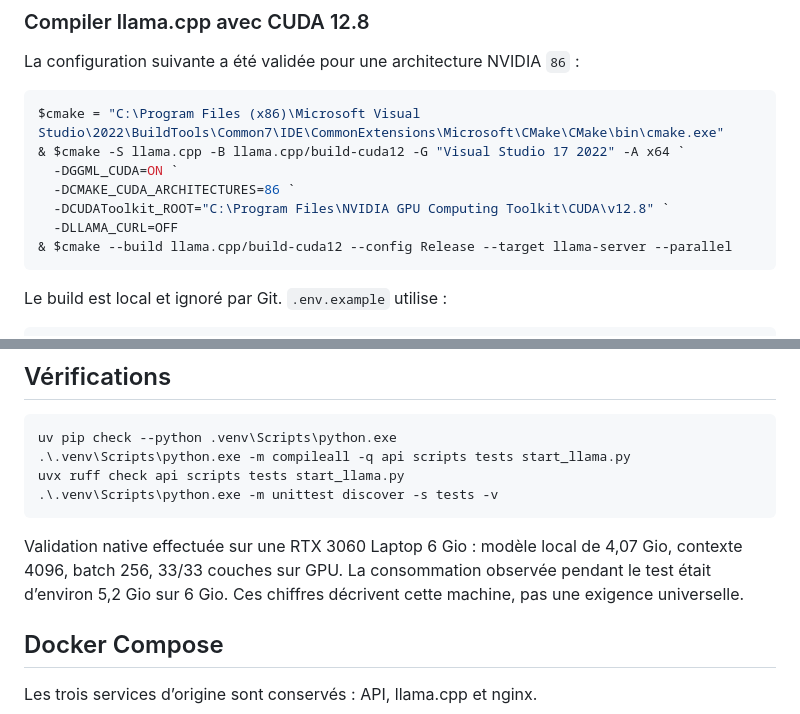
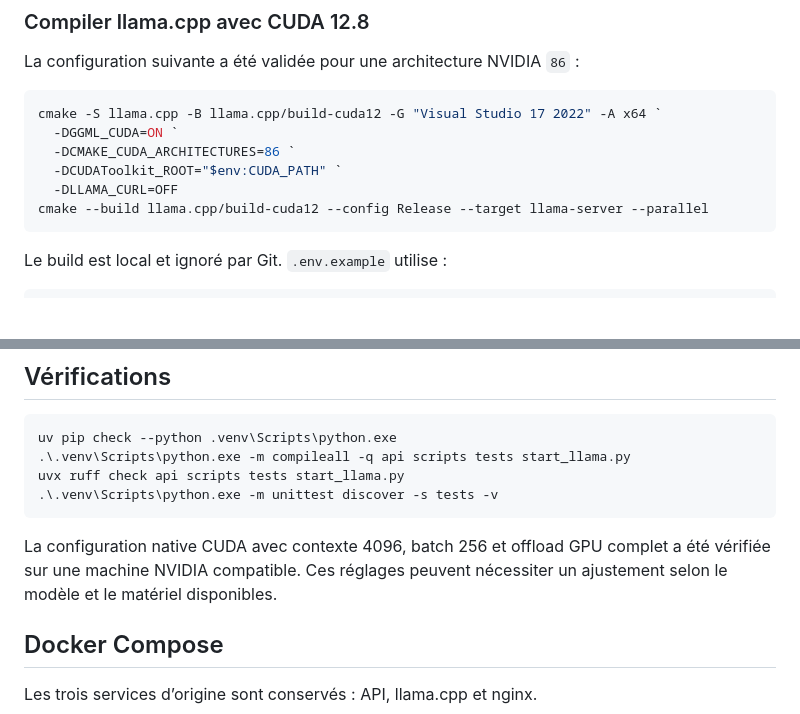
Before and after one commit to Noe-Briffa/local-rag-assistant-poc, a Markdown page: README.md, 2 parts joined by grey strips. Drawn GitHub-style; blank space fills up the shorter version.

Commit message:
docs: generalize local environment instructions

````diff
--- a/README.md
+++ b/README.md
@@ -51,13 +51,12 @@ LLAMA_MODEL=model.gguf
 La configuration suivante a été validée pour une architecture NVIDIA `86` :
 
 ```powershell
-$cmake = "C:\Program Files (x86)\Microsoft Visual Studio\2022\BuildTools\Common7\IDE\CommonExtensions\Microsoft\CMake\CMake\bin\cmake.exe"
-& $cmake -S llama.cpp -B llama.cpp/build-cuda12 -G "Visual Studio 17 2022" -A x64 `
+cmake -S llama.cpp -B llama.cpp/build-cuda12 -G "Visual Studio 17 2022" -A x64 `
   -DGGML_CUDA=ON `
   -DCMAKE_CUDA_ARCHITECTURES=86 `
-  -DCUDAToolkit_ROOT="C:\Program Files\NVIDIA GPU Computing Toolkit\CUDA\v12.8" `
+  -DCUDAToolkit_ROOT="$env:CUDA_PATH" `
   -DLLAMA_CURL=OFF
-& $cmake --build llama.cpp/build-cuda12 --config Release --target llama-server --parallel
+cmake --build llama.cpp/build-cuda12 --config Release --target llama-server --parallel
 ```
 
 Le build est local et ignoré par Git. `.env.example` utilise :
@@ -117,7 +116,7 @@ uvx ruff check api scripts tests start_llama.py
 .\.venv\Scripts\python.exe -m unittest discover -s tests -v
 ```
 
-Validation native effectuée sur une RTX 3060 Laptop 6 Gio : modèle local de 4,07 Gio, contexte 4096, batch 256, 33/33 couches sur GPU. La consommation observée pendant le test était d’environ 5,2 Gio sur 6 Gio. Ces chiffres décrivent cette machine, pas une exigence universelle.
+La configuration native CUDA avec contexte 4096, batch 256 et offload GPU complet a été vérifiée sur une machine NVIDIA compatible. Ces réglages peuvent nécessiter un ajustement selon le modèle et le matériel disponibles.
 
 ## Docker Compose
 
````
